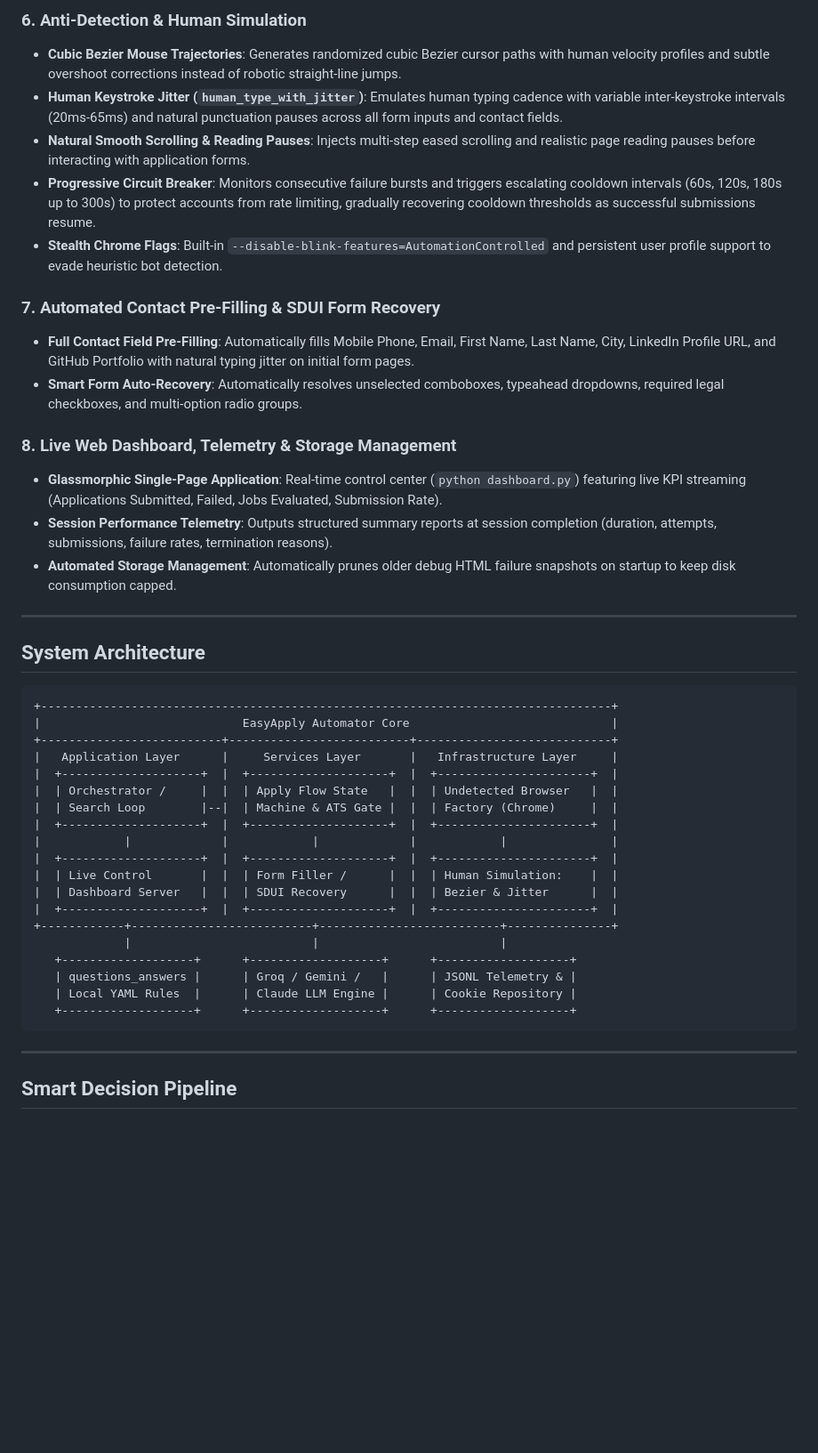
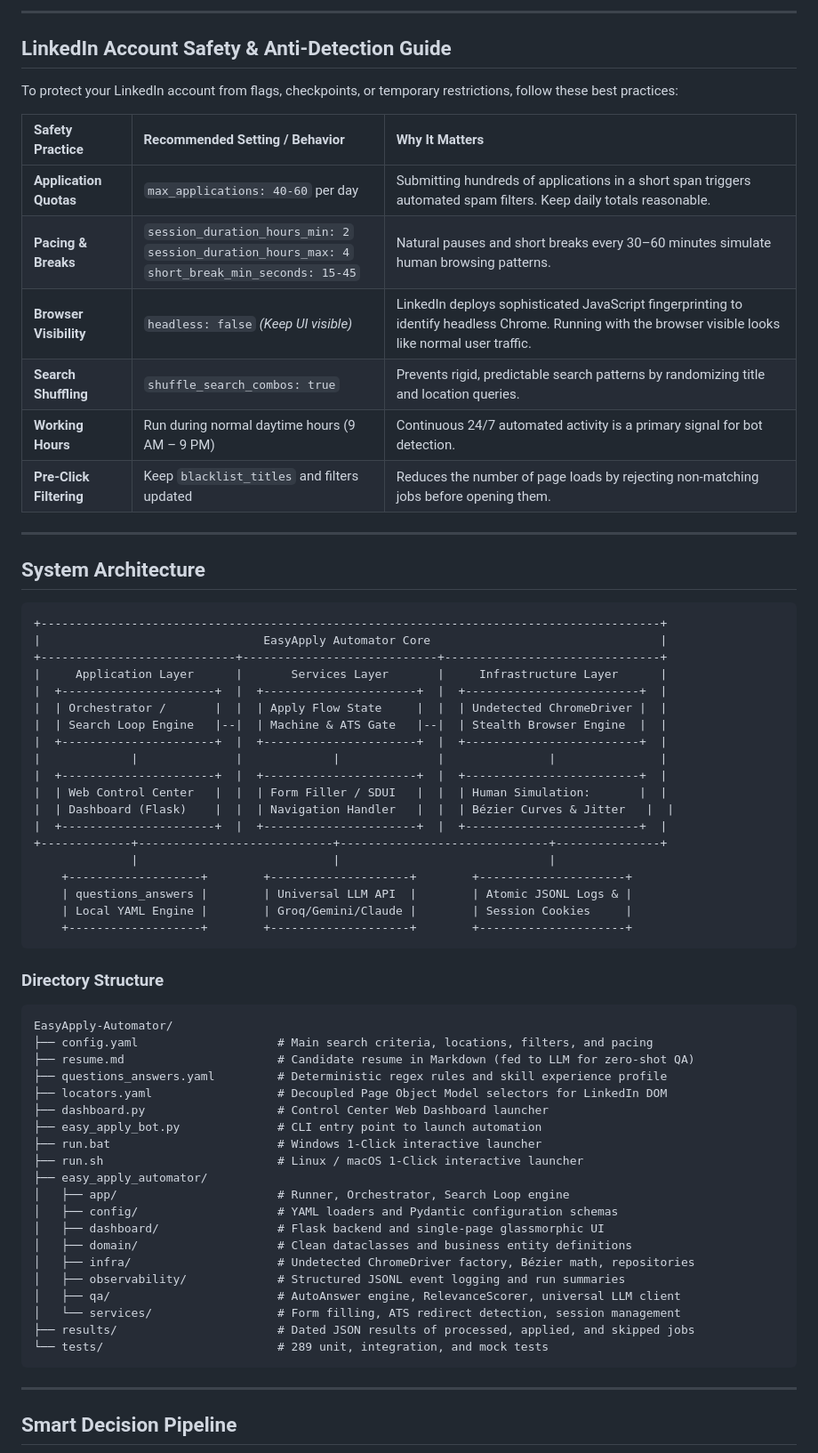
Before and after one commit to Romil157/EasyApply-Automator, a Markdown page: README.md, the part around one of its changes. Shown at 89% size. Drawn GitHub-style; blank space fills up the shorter version.

````diff
--- a/README.md
+++ b/README.md
@@ -56,44 +65,68 @@
 
-### 6. Anti-Detection & Human Simulation
-* **Cubic Bezier Mouse Trajectories**: Generates randomized cubic Bezier cursor paths with human velocity profiles and subtle overshoot corrections instead of robotic straight-line jumps.
-* **Human Keystroke Jitter (`human_type_with_jitter`)**: Emulates human typing cadence with variable inter-keystroke intervals (20ms-65ms) and natural punctuation pauses across all form inputs and contact fields.
-* **Natural Smooth Scrolling & Reading Pauses**: Injects multi-step eased scrolling and realistic page reading pauses before interacting with application forms.
-* **Progressive Circuit Breaker**: Monitors consecutive failure bursts and triggers escalating cooldown intervals (60s, 120s, 180s up to 300s) to protect accounts from rate limiting, gradually recovering cooldown thresholds as successful submissions resume.
-* **Stealth Chrome Flags**: Built-in `--disable-blink-features=AutomationControlled` and persistent user profile support to evade heuristic bot detection.
+---
 
-### 7. Automated Contact Pre-Filling & SDUI Form Recovery
-* **Full Contact Field Pre-Filling**: Automatically fills Mobile Phone, Email, First Name, Last Name, City, LinkedIn Profile URL, and GitHub Portfolio with natural typing jitter on initial form pages.
-* **Smart Form Auto-Recovery**: Automatically resolves unselected comboboxes, typeahead dropdowns, required legal checkboxes, and multi-option radio groups.
+## LinkedIn Account Safety & Anti-Detection Guide
 
-### 8. Live Web Dashboard, Telemetry & Storage Management
-* **Glassmorphic Single-Page Application**: Real-time control center (`python dashboard.py`) featuring live KPI streaming (Applications Submitted, Failed, Jobs Evaluated, Submission Rate).
-* **Session Performance Telemetry**: Outputs structured summary reports at session completion (duration, attempts, submissions, failure rates, termination reasons).
-* **Automated Storage Management**: Automatically prunes older debug HTML failure snapshots on startup to keep disk consumption capped.
+To protect your LinkedIn account from flags, checkpoints, or temporary restrictions, follow these best practices:
+
+| Safety Practice | Recommended Setting / Behavior | Why It Matters |
+| :--- | :--- | :--- |
+| **Application Quotas** | `max_applications: 40-60` per day | Submitting hundreds of applications in a short span triggers automated spam filters. Keep daily totals reasonable. |
+| **Pacing & Breaks** | `session_duration_hours_min: 2`<br>`session_duration_hours_max: 4`<br>`short_break_min_seconds: 15-45` | Natural pauses and short breaks every 30–60 minutes simulate human browsing patterns. |
+| **Browser Visibility** | `headless: false` *(Keep UI visible)* | LinkedIn deploys sophisticated JavaScript fingerprinting to identify headless Chrome. Running with the browser visible looks like normal user traffic. |
+| **Search Shuffling** | `shuffle_search_combos: true` | Prevents rigid, predictable search patterns by randomizing title and location queries. |
+| **Working Hours** | Run during normal daytime hours (9 AM – 9 PM) | Continuous 24/7 automated activity is a primary signal for bot detection. |
+| **Pre-Click Filtering** | Keep `blacklist_titles` and filters updated | Reduces the number of page loads by rejecting non-matching jobs before opening them. |
 
 ---
 
 ## System Architecture
 
 ```text
-+----------------------------------------------------------------------------------+
-|                             EasyApply Automator Core                             |
-+--------------------------+--------------------------+----------------------------+
-|   Application Layer      |     Services Layer       |   Infrastructure Layer     |
-|  +--------------------+  |  +--------------------+  |  +----------------------+  |
-|  | Orchestrator /     |  |  | Apply Flow State   |  |  | Undetected Browser   |  |
-|  | Search Loop        |--|  | Machine & ATS Gate |  |  | Factory (Chrome)     |  |
-|  +--------------------+  |  +--------------------+  |  +----------------------+  |
-|            |             |            |             |            |               |
-|  +--------------------+  |  +--------------------+  |  +----------------------+  |
-|  | Live Control       |  |  | Form Filler /      |  |  | Human Simulation:    |  |
-|  | Dashboard Server   |  |  | SDUI Recovery      |  |  | Bezier & Jitter      |  |
-|  +--------------------+  |  +--------------------+  |  +----------------------+  |
-+------------+--------------------------+--------------------------+---------------+
-             |                          |                          |
-   +-------------------+      +-------------------+      +-------------------+
-   | questions_answers |      | Groq / Gemini /   |      | JSONL Telemetry & |
-   | Local YAML Rules  |      | Claude LLM Engine |      | Cookie Repository |
-   +-------------------+      +-------------------+      +-------------------+
++-----------------------------------------------------------------------------------------+
+|                                EasyApply Automator Core                                 |
++----------------------------+----------------------------+-------------------------------+
+|     Application Layer      |       Services Layer       |     Infrastructure Layer      |
+|  +----------------------+  |  +----------------------+  |  +-------------------------+  |
+|  | Orchestrator /       |  |  | Apply Flow State     |  |  | Undetected ChromeDriver |  |
+|  | Search Loop Engine   |--|  | Machine & ATS Gate   |--|  | Stealth Browser Engine  |  |
+|  +----------------------+  |  +----------------------+  |  +-------------------------+  |
+|             |              |             |              |               |               |
+|  +----------------------+  |  +----------------------+  |  +-------------------------+  |
+|  | Web Control Center   |  |  | Form Filler / SDUI   |  |  | Human Simulation:       |  |
+|  | Dashboard (Flask)    |  |  | Navigation Handler   |  |  | Bézier Curves & Jitter   |  |
+|  +----------------------+  |  +----------------------+  |  +-------------------------+  |
++-------------+----------------------------+------------------------------+---------------+
+              |                            |                              |
+    +-------------------+        +--------------------+        +---------------------+
+    | questions_answers |        | Universal LLM API  |        | Atomic JSONL Logs & |
+    | Local YAML Engine |        | Groq/Gemini/Claude |        | Session Cookies     |
+    +-------------------+        +--------------------+        +---------------------+
+```
+
+### Directory Structure
+
+```text
+EasyApply-Automator/
+├── config.yaml                    # Main search criteria, locations, filters, and pacing
+├── resume.md                      # Candidate resume in Markdown (fed to LLM for zero-shot QA)
+├── questions_answers.yaml         # Deterministic regex rules and skill experience profile
+├── locators.yaml                  # Decoupled Page Object Model selectors for LinkedIn DOM
+├── dashboard.py                   # Control Center Web Dashboard launcher
+├── easy_apply_bot.py              # CLI entry point to launch automation
+├── run.bat                        # Windows 1-Click interactive launcher
+├── run.sh                         # Linux / macOS 1-Click interactive launcher
+├── easy_apply_automator/
+│   ├── app/                       # Runner, Orchestrator, Search Loop engine
+│   ├── config/                    # YAML loaders and Pydantic configuration schemas
+│   ├── dashboard/                 # Flask backend and single-page glassmorphic UI
+│   ├── domain/                    # Clean dataclasses and business entity definitions
+│   ├── infra/                     # Undetected ChromeDriver factory, Bézier math, repositories
+│   ├── observability/             # Structured JSONL event logging and run summaries
+│   ├── qa/                        # AutoAnswer engine, RelevanceScorer, universal LLM client
+│   └── services/                  # Form filling, ATS redirect detection, session management
+├── results/                       # Dated JSON results of processed, applied, and skipped jobs
+└── tests/                         # 289 unit, integration, and mock tests
 ```
 
 ---
````
Also changed, not shown: other parts of README.md (+235 -186 lines).
